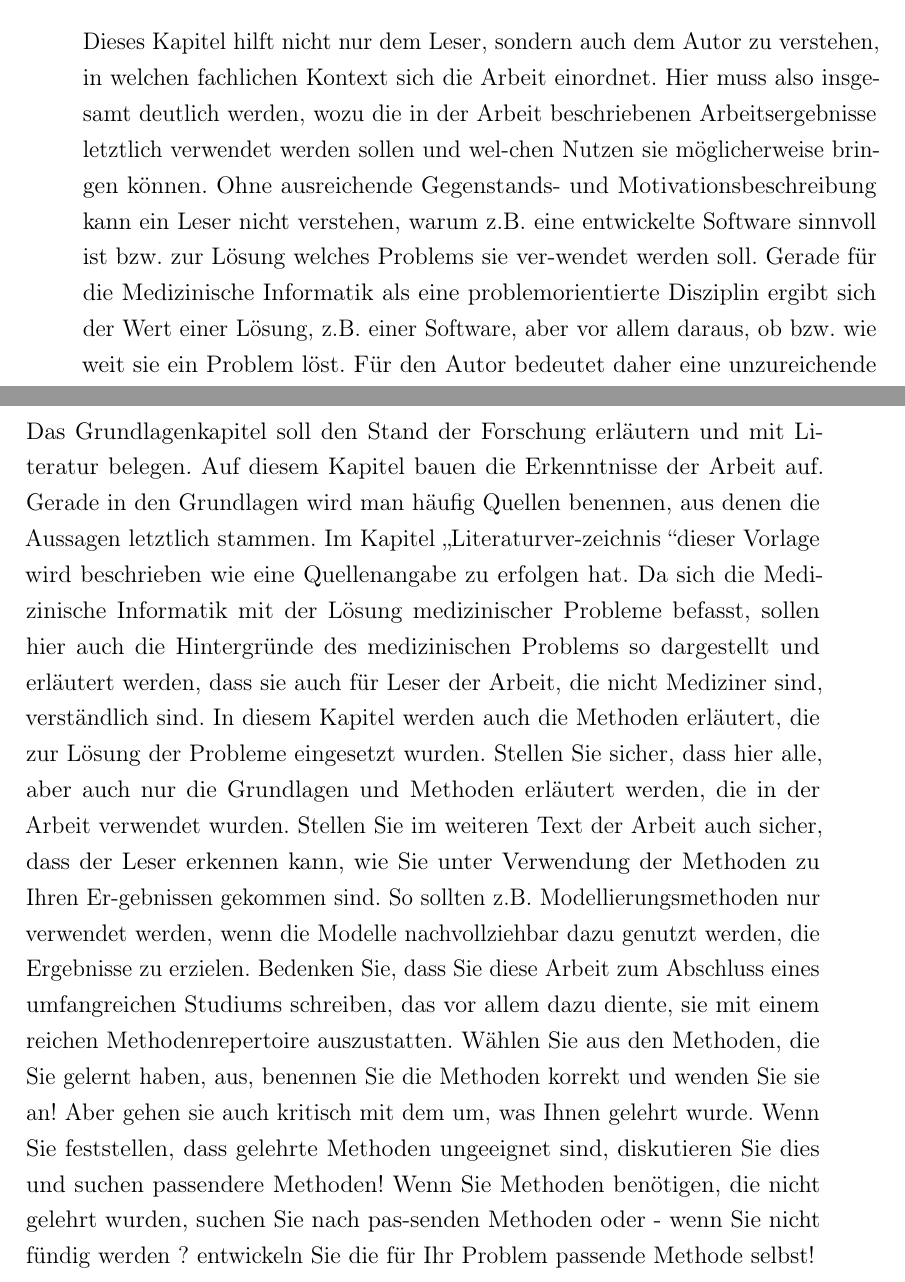
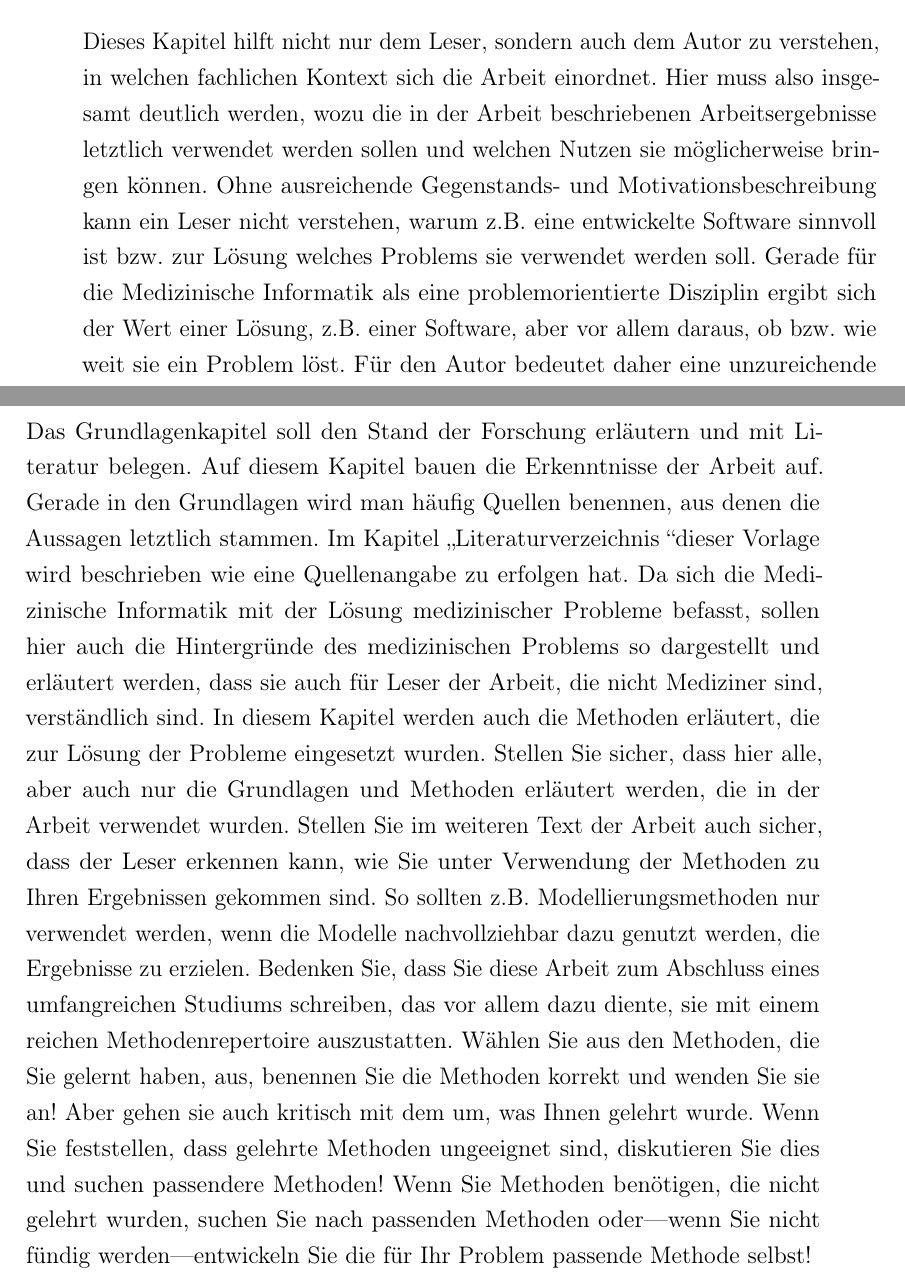
Before and after one commit to IMISE/imise-latex, a LaTeX thesis (thesis.tex): two parts of pages 5 and 8 of 15, joined at a grey line, cut so that both start at the same text. Compiled offline with pdfLaTeX.

Commit message:
remove hyphens from copy paste

```diff
--- a/thesis.tex
+++ b/thesis.tex
@@ -97,8 +97,8 @@ UKL					&Universitätsklinikum Leipzig\\
 \chapter{Einleitung}
 \section{Gegenstand und Motivation}
 
-Dieses Kapitel hilft nicht nur dem Leser, sondern auch dem Autor zu verstehen, in welchen fachlichen Kontext sich die Arbeit einordnet. Hier muss also insgesamt deutlich werden, wozu die in der Arbeit beschriebenen Arbeitsergebnisse letztlich verwendet werden sollen und wel-chen Nutzen sie möglicherweise bringen können.
-Ohne ausreichende Gegenstands- und Motivationsbeschreibung kann ein Leser nicht verstehen, warum z.B. eine entwickelte Software sinnvoll ist bzw. zur Lösung welches Problems sie ver-wendet werden soll. Gerade für die Medizinische Informatik als eine problemorientierte Disziplin ergibt sich der Wert einer Lösung, z.B. einer Software, aber vor allem daraus, ob bzw. wie weit sie ein Problem löst.
+Dieses Kapitel hilft nicht nur dem Leser, sondern auch dem Autor zu verstehen, in welchen fachlichen Kontext sich die Arbeit einordnet. Hier muss also insgesamt deutlich werden, wozu die in der Arbeit beschriebenen Arbeitsergebnisse letztlich verwendet werden sollen und welchen Nutzen sie möglicherweise bringen können.
+Ohne ausreichende Gegenstands- und Motivationsbeschreibung kann ein Leser nicht verstehen, warum z.B. eine entwickelte Software sinnvoll ist bzw. zur Lösung welches Problems sie verwendet werden soll. Gerade für die Medizinische Informatik als eine problemorientierte Disziplin ergibt sich der Wert einer Lösung, z.B. einer Software, aber vor allem daraus, ob bzw. wie weit sie ein Problem löst.
 Für den Autor bedeutet daher eine unzureichende Gegenstands- und Motivationsbeschreibung die Gefahr, dass er sich die zu lösende Problematik nicht ausreichend klar gemacht hat. Bei der Erstellung der Arbeit besteht dann die Gefahr, dass er möglicherweise methodisch aufregende Lösungen entwirft und realisiert, für die aber ein Problem gar nicht besteht oder die für die Lösung der tatsächlichen Probleme nicht geeignet sind. Trotz einer möglicherweise brillanten Lösung wäre dann doch eine schlechte Bewertung der Lösung und damit der Arbeit zu erwarten.
 Aus diesem Grund sollte das Kapitel 1.1 ausführlich sein. Ein Umfang von weniger als drei Seiten wird in der Regel nicht ausreichen.
 
@@ -186,10 +186,10 @@ Bitte geben Sie zu jedem der o.g. Ziele mindestens zwei Aufgaben bzw. Fragen an,
 
 \chapter{Grundlagen}
 
-Das Grundlagenkapitel soll den Stand der Forschung erläutern und mit Literatur belegen. Auf diesem Kapitel bauen die Erkenntnisse der Arbeit auf. Gerade in den Grundlagen wird man häufig Quellen benennen, aus denen die Aussagen letztlich stammen. Im Kapitel \glqq Literaturver-zeichnis \grqq dieser Vorlage wird beschrieben wie eine Quellenangabe zu erfolgen hat.
+Das Grundlagenkapitel soll den Stand der Forschung erläutern und mit Literatur belegen. Auf diesem Kapitel bauen die Erkenntnisse der Arbeit auf. Gerade in den Grundlagen wird man häufig Quellen benennen, aus denen die Aussagen letztlich stammen. Im Kapitel \glqq Literaturverzeichnis \grqq dieser Vorlage wird beschrieben wie eine Quellenangabe zu erfolgen hat.
 Da sich die Medizinische Informatik mit der Lösung medizinischer Probleme befasst, sollen hier auch die Hintergründe des medizinischen Problems so dargestellt und erläutert werden, dass sie auch für Leser der Arbeit, die nicht Mediziner sind, verständlich sind.
-In diesem Kapitel werden auch die Methoden erläutert, die zur Lösung der Probleme eingesetzt wurden. Stellen Sie sicher, dass hier alle, aber auch nur die Grundlagen und Methoden erläutert werden, die in der Arbeit verwendet wurden. Stellen Sie im weiteren Text der Arbeit auch sicher, dass der Leser erkennen kann, wie Sie unter Verwendung der Methoden zu Ihren Er-gebnissen gekommen sind. So sollten z.B. Modellierungsmethoden nur verwendet werden, wenn die Modelle nachvollziehbar dazu genutzt werden, die Ergebnisse zu erzielen.
-Bedenken Sie, dass Sie diese Arbeit zum Abschluss eines umfangreichen Studiums schreiben, das vor allem dazu diente, sie mit einem reichen Methodenrepertoire auszustatten. Wählen Sie aus den Methoden, die Sie gelernt haben, aus, benennen Sie die Methoden korrekt und wenden Sie sie an! Aber gehen sie auch kritisch mit dem um, was Ihnen gelehrt wurde. Wenn Sie feststellen, dass gelehrte Methoden ungeeignet sind, diskutieren Sie dies und suchen passendere Methoden! Wenn Sie Methoden benötigen, die nicht gelehrt wurden, suchen Sie nach pas-senden Methoden oder  - wenn Sie nicht fündig werden ? entwickeln Sie die für Ihr Problem passende Methode selbst!
+In diesem Kapitel werden auch die Methoden erläutert, die zur Lösung der Probleme eingesetzt wurden. Stellen Sie sicher, dass hier alle, aber auch nur die Grundlagen und Methoden erläutert werden, die in der Arbeit verwendet wurden. Stellen Sie im weiteren Text der Arbeit auch sicher, dass der Leser erkennen kann, wie Sie unter Verwendung der Methoden zu Ihren Ergebnissen gekommen sind. So sollten z.B. Modellierungsmethoden nur verwendet werden, wenn die Modelle nachvollziehbar dazu genutzt werden, die Ergebnisse zu erzielen.
+Bedenken Sie, dass Sie diese Arbeit zum Abschluss eines umfangreichen Studiums schreiben, das vor allem dazu diente, sie mit einem reichen Methodenrepertoire auszustatten. Wählen Sie aus den Methoden, die Sie gelernt haben, aus, benennen Sie die Methoden korrekt und wenden Sie sie an! Aber gehen sie auch kritisch mit dem um, was Ihnen gelehrt wurde. Wenn Sie feststellen, dass gelehrte Methoden ungeeignet sind, diskutieren Sie dies und suchen passendere Methoden! Wenn Sie Methoden benötigen, die nicht gelehrt wurden, suchen Sie nach passenden Methoden oder---wenn Sie nicht fündig werden---entwickeln Sie die für Ihr Problem passende Methode selbst!
 
 
 \chapter{Lösungsansatz}
```
Also changed, not shown: thesis.tex (6 more changed lines).
